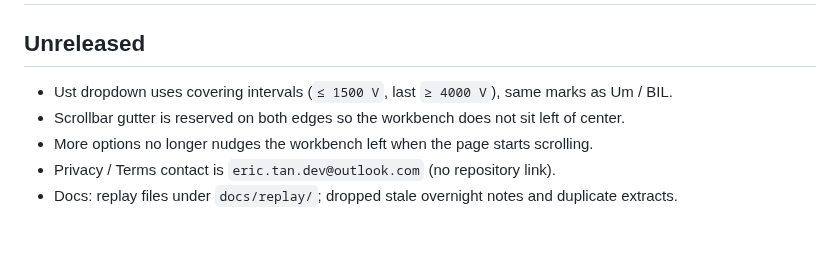
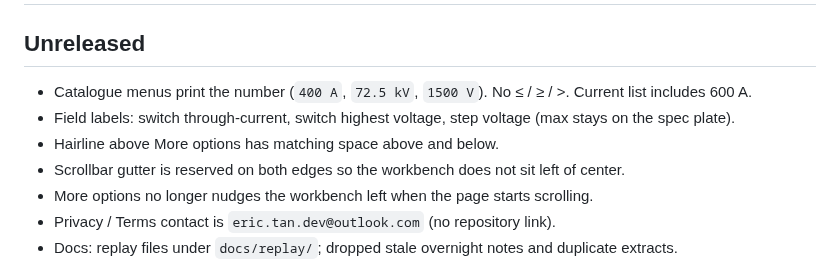
Before and after one commit to erict16/oltc-selector, a Markdown page: CHANGELOG.md, the part around the change. GitHub-like rendering; blank space fills up the shorter version.

```diff
--- a/CHANGELOG.md
+++ b/CHANGELOG.md
@@ -2,7 +2,9 @@
 
 ## Unreleased
 
-- Ust dropdown uses covering intervals (`≤ 1500 V`, last `≥ 4000 V`), same marks as Um / BIL.
+- Catalogue menus print the number (`400 A`, `72.5 kV`, `1500 V`). No ≤ / ≥ / >. Current list includes 600 A.
+- Field labels: switch through-current, switch highest voltage, step voltage (max stays on the spec plate).
+- Hairline above More options has matching space above and below.
 - Scrollbar gutter is reserved on both edges so the workbench does not sit left of center.
 - More options no longer nudges the workbench left when the page starts scrolling.
 - Privacy / Terms contact is `eric.tan.dev@outlook.com` (no repository link).
```
Also changed, not shown: README.md (+23 -27 lines), docs/readme.png (added), 4 other files.
